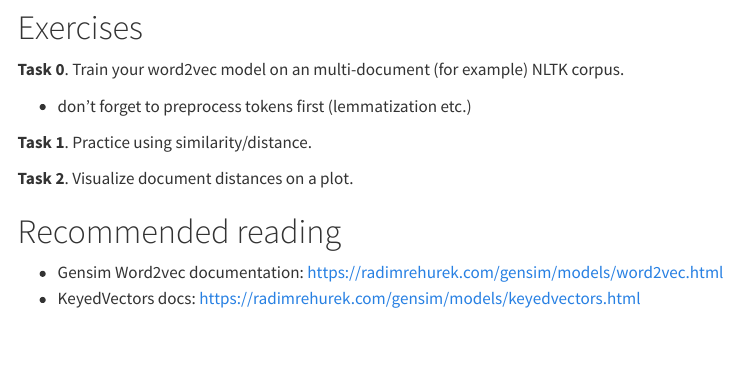
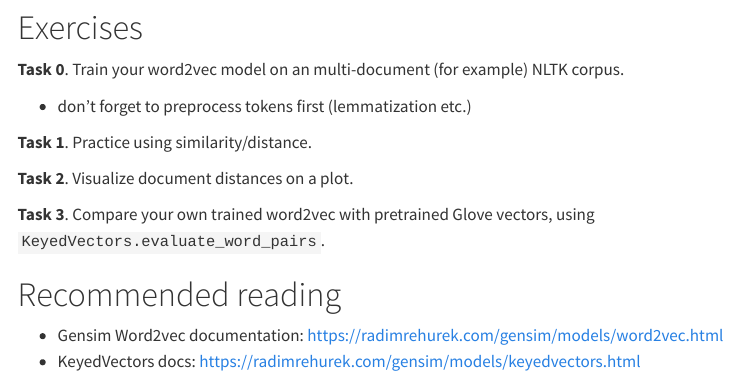
Before and after one commit to dslnu/dl_nlp, a Quarto document (nlp_lab8.qmd): the page in a window 1100 px wide, from 2100 px down. Rendered offline with R 4.5, knitr and Pandoc in place of Quarto, with nearby package versions; some code elsewhere in the file could not run offline; menus at the side of the page are left out; long lines of code are wrapped.

Commit message:
Add nlp_lab8/task3

```diff
--- a/nlp_lab8.qmd
+++ b/nlp_lab8.qmd
@@ -100,6 +100,8 @@ model.wv.wmdistance(['trees'], ['graph'])
 
 **Task 2**. Visualize document distances on a plot.
 
+**Task 3**. Compare your own trained word2vec with pretrained Glove vectors, using `KeyedVectors.evaluate_word_pairs`.
+
 # Recommended reading
 
 - Gensim Word2vec documentation: https://radimrehurek.com/gensim/models/word2vec.html
```
